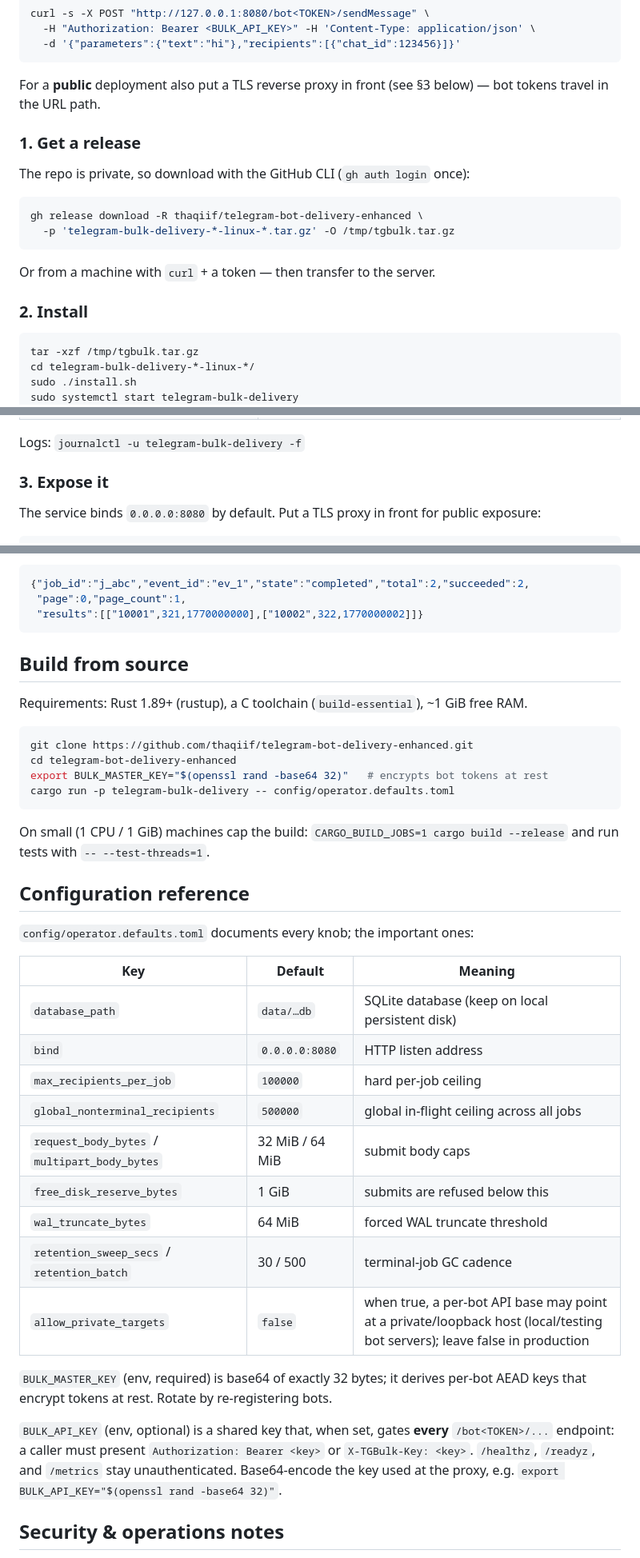
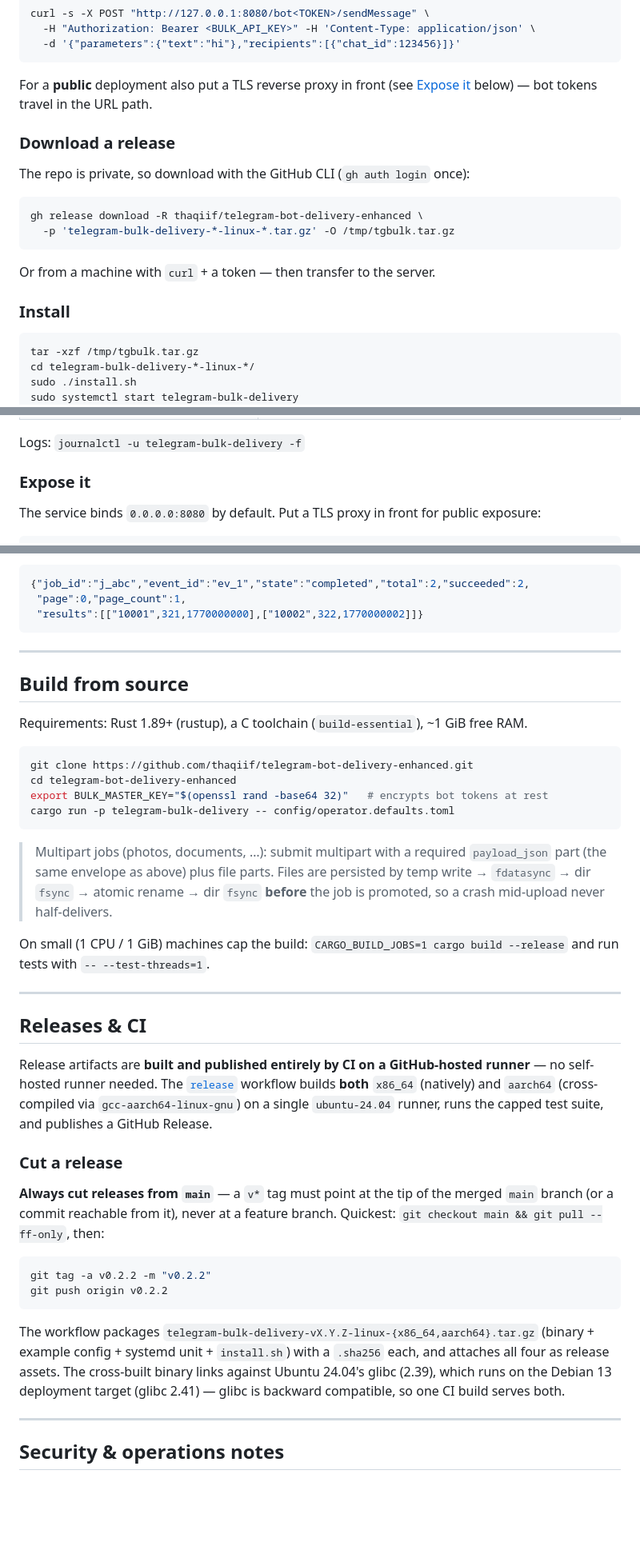
Before and after one commit to thaqiif/telegram-bot-delivery-enhanced, a Markdown page: README.md, 3 parts joined by grey strips. Shown at 80% size. Rendered like a GitHub page; blank space fills up the shorter version.

Commit message:
Reorganize README
Restructure into a deploy -> use -> configure -> understand -> release
flow: Deploy (quickstart, release, install, TLS, test-env), Using the API,
Configuration reference, Delivery semantics, Completion webhooks, Build from
source, Releases & CI, Security & operations, Upgrade note.

Fix the stale "Releases & CI (self-hosted runner)" section: releases are now
built for both x86_64 and aarch64 on a single GitHub-hosted runner (native +
cross-compiled), no self-hosted box. Fold the multipart note under Build from
source and add a cross-reference to the {token} template base.

Co-Authored-By: Claude Opus 5 (1M context) <noreply@anthropic.com>

````diff
--- a/README.md
+++ b/README.md
@@ -45,10 +45,10 @@ curl -s -X POST "http://127.0.0.1:8080/bot<TOKEN>/sendMessage" \
   -d '{"parameters":{"text":"hi"},"recipients":[{"chat_id":123456}]}'
 ```
 
-For a **public** deployment also put a TLS reverse proxy in front (see §3 below) —
+For a **public** deployment also put a TLS reverse proxy in front (see [Expose it](#expose-it) below) —
 bot tokens travel in the URL path.
 
-### 1. Get a release
+### Download a release
 
 The repo is private, so download with the GitHub CLI (`gh auth login` once):
 
@@ -59,7 +59,7 @@ gh release download -R thaqiif/telegram-bot-delivery-enhanced \
 
 Or from a machine with `curl` + a token — then transfer to the server.
 
-### 2. Install
+### Install
 
 ```sh
 tar -xzf /tmp/tgbulk.tar.gz
@@ -83,7 +83,7 @@ curl -s http://127.0.0.1:8080/readyz   # -> ready
 
 Logs: `journalctl -u telegram-bulk-delivery -f`
 
-### 3. Expose it
+### Expose it
 
 The service binds `0.0.0.0:8080` by default. Put a TLS proxy in front for public exposure:
 
@@ -295,6 +290,8 @@ When configured, terminalization atomically creates one logical event split into
  "results":[["10001",321,1770000000],["10002",322,1770000002]]}
 ```
 
+---
+
 ## Build from source
 
 Requirements: Rust 1.89+ (rustup), a C toolchain (`build-essential`), ~1 GiB free RAM.
@@ -306,27 +303,42 @@ export BULK_MASTER_KEY="$(openssl rand -base64 32)"   # encrypts bot tokens at r
 cargo run -p telegram-bulk-delivery -- config/operator.defaults.toml
 ```
 
+> Multipart jobs (photos, documents, …): submit multipart with a required
+> `payload_json` part (the same envelope as above) plus file parts. Files are
+> persisted by temp write → `fdatasync` → dir `fsync` → atomic rename → dir
+> `fsync` **before** the job is promoted, so a crash mid-upload never
+> half-delivers.
+
 On small (1 CPU / 1 GiB) machines cap the build: `CARGO_BUILD_JOBS=1 cargo build --release` and run tests with `-- --test-threads=1`.
 
-## Configuration reference
+---
 
-`config/operator.defaults.toml` documents every knob; the important ones:
+## Releases & CI
 
-| Key | Default | Meaning |
-|-----|---------|---------|
-| `database_path` | `data/…db` | SQLite database (keep on local persistent disk) |
-| `bind` | `0.0.0.0:8080` | HTTP listen address |
-| `max_recipients_per_job` | `100000` | hard per-job ceiling |
-| `global_nonterminal_recipients` | `500000` | global in-flight ceiling across all jobs |
-| `request_body_bytes` / `multipart_body_bytes` | 32 MiB / 64 MiB | submit body caps |
-| `free_disk_reserve_bytes` | 1 GiB | submits are refused below this |
-| `wal_truncate_bytes` | 64 MiB | forced WAL truncate threshold |
-| `retention_sweep_secs` / `retention_batch` | 30 / 500 | terminal-job GC cadence |
-| `allow_private_targets` | `false` | when true, a per-bot API base may point at a private/loopback host (local/testing bot servers); leave false in production |
+Release artifacts are **built and published entirely by CI on a GitHub-hosted
+runner** — no self-hosted runner needed. The [`release`](.github/workflows/release.yml)
+workflow builds **both** `x86_64` (natively) and `aarch64` (cross-compiled via
+`gcc-aarch64-linux-gnu`) on a single `ubuntu-24.04` runner, runs the capped test
+suite, and publishes a GitHub Release.
 
-`BULK_MASTER_KEY` (env, required) is base64 of exactly 32 bytes; it derives per-bot AEAD keys that encrypt tokens at rest. Rotate by re-registering bots.
+### Cut a release
 
-`BULK_API_KEY` (env, optional) is a shared key that, when set, gates **every** `/bot<TOKEN>/...` endpoint: a caller must present `Authorization: Bearer <key>` or `X-TGBulk-Key: <key>`. `/healthz`, `/readyz`, and `/metrics` stay unauthenticated. Base64-encode the key used at the proxy, e.g. `export BULK_API_KEY="$(openssl rand -base64 32)"`.
+**Always cut releases from `main`** — a `v*` tag must point at the tip of the
+merged `main` branch (or a commit reachable from it), never at a feature
+branch. Quickest: `git checkout main && git pull --ff-only`, then:
+
+```sh
+git tag -a v0.2.2 -m "v0.2.2"
+git push origin v0.2.2
+```
+
+The workflow packages `telegram-bulk-delivery-vX.Y.Z-linux-{x86_64,aarch64}.tar.gz`
+(binary + example config + systemd unit + `install.sh`) with a `.sha256` each,
+and attaches all four as release assets. The cross-built binary links against
+Ubuntu 24.04's glibc (2.39), which runs on the Debian 13 deployment target
+(glibc 2.41) — glibc is backward compatible, so one CI build serves both.
+
+---
 
 ## Security & operations notes
 
````
Also changed, not shown: other parts of README.md (+20 -25 lines).
